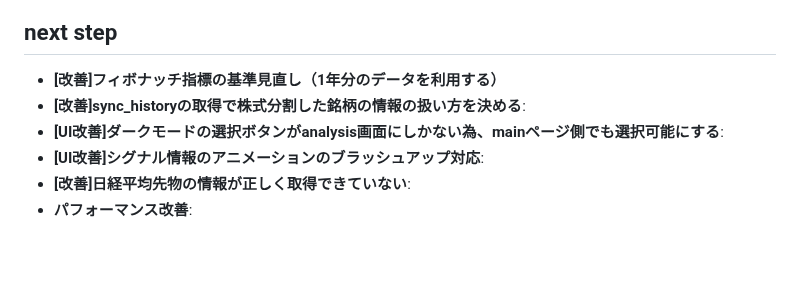
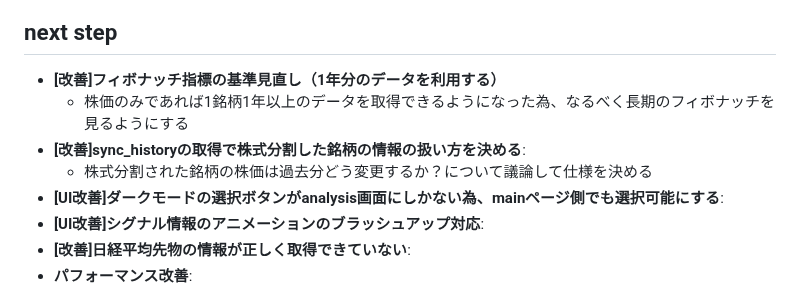
Before and after one commit to ymkge/jp-stock-portfolio-app, a Markdown page: README.md, the part around the change. Drawn GitHub-style; blank space fills up the shorter version.

Commit message:
docs: REAMDE.md latest20260502

```diff
--- a/README.md
+++ b/README.md
@@ -119,7 +119,9 @@
 
 ## next step
 - **[改善]フィボナッチ指標の基準見直し（1年分のデータを利用する）**
+    - 株価のみであれば1銘柄1年以上のデータを取得できるようになった為、なるべく長期のフィボナッチを見るようにする
 - **[改善]sync_historyの取得で株式分割した銘柄の情報の扱い方を決める**:
+    - 株式分割された銘柄の株価は過去分どう変更するか？について議論して仕様を決める
 - **[UI改善]ダークモードの選択ボタンがanalysis画面にしかない為、mainページ側でも選択可能にする**:
 - **[UI改善]シグナル情報のアニメーションのブラッシュアップ対応**:
 - **[改善]日経平均先物の情報が正しく取得できていない**:
```
